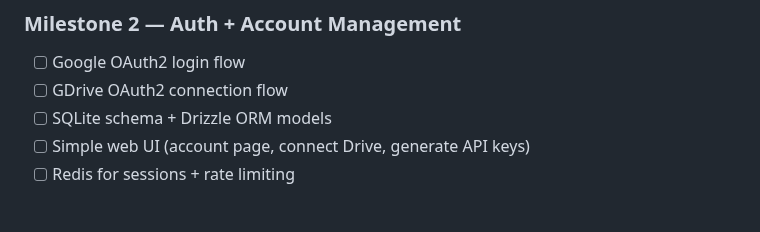
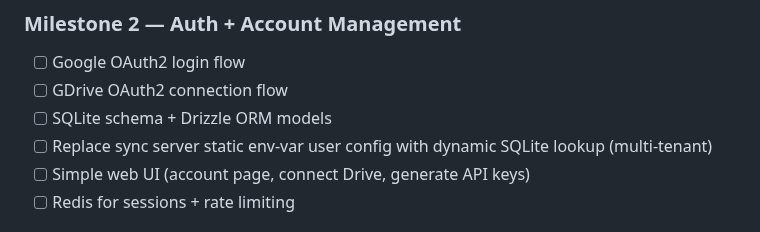
Before and after one commit to danielpmichalski/anki-cloud, a Markdown page: CLAUDE.md, the part around the change. GitHub-like rendering.

Commit message:
docs: update CLAUDE.md to include multi-tenant SQLite user config task

```diff
--- a/CLAUDE.md
+++ b/CLAUDE.md
@@ -395,6 +395,7 @@ The MCP server exposes these tools to LLMs:
 - [ ] Google OAuth2 login flow
 - [ ] GDrive OAuth2 connection flow
 - [ ] SQLite schema + Drizzle ORM models
+- [ ] Replace sync server static env-var user config with dynamic SQLite lookup (multi-tenant)
 - [ ] Simple web UI (account page, connect Drive, generate API keys)
 - [ ] Redis for sessions + rate limiting
 
```
